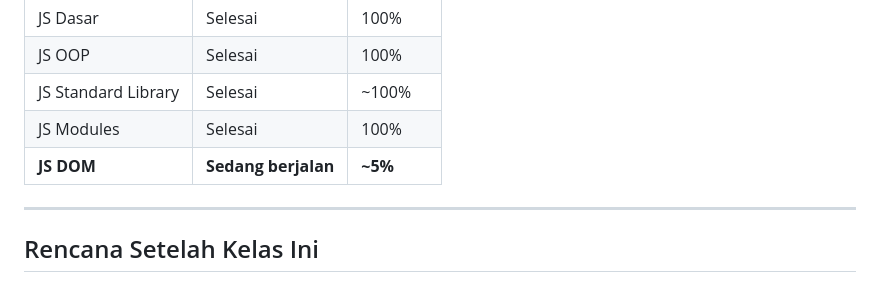
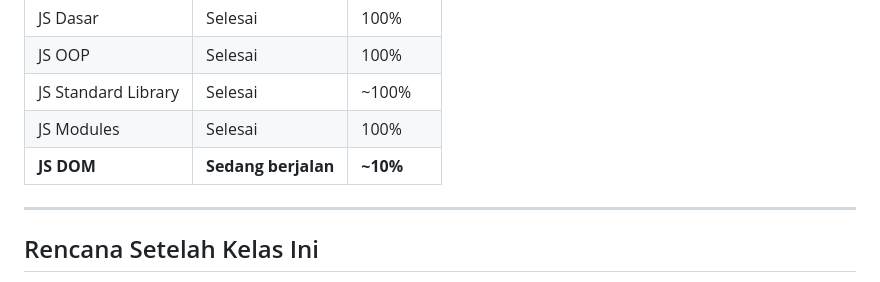
Before and after one commit to MUHAMADYUGAHIDAYAT/pzn-course, a Markdown page: README.md, the part around the change. GitHub-like rendering.

Commit message:
nambah readme sedikit

```diff
--- a/README.md
+++ b/README.md
@@ -130,7 +130,7 @@ Modul di **Bagian 8** (`js-modules/`) **wajib** dijalankan via HTTP server (buka
 | JS OOP | Selesai | 100% |
 | JS Standard Library | Selesai | ~100% |
 | JS Modules | Selesai | 100% |
-| **JS DOM** | **Sedang berjalan** | **~5%** |
+| **JS DOM** | **Sedang berjalan** | **~10%** |
 
 ---
 
```
